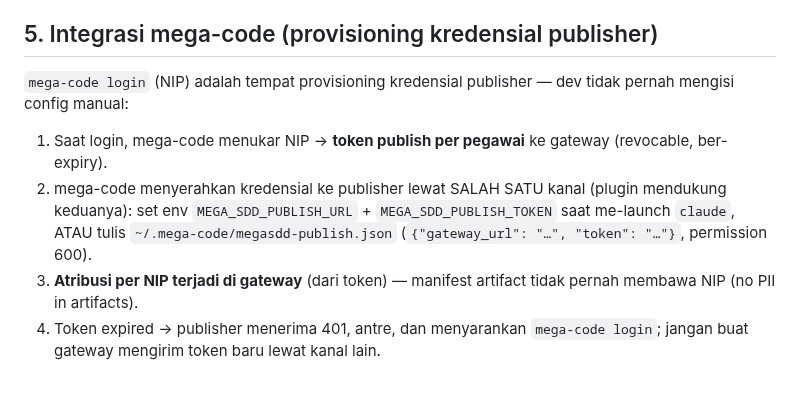
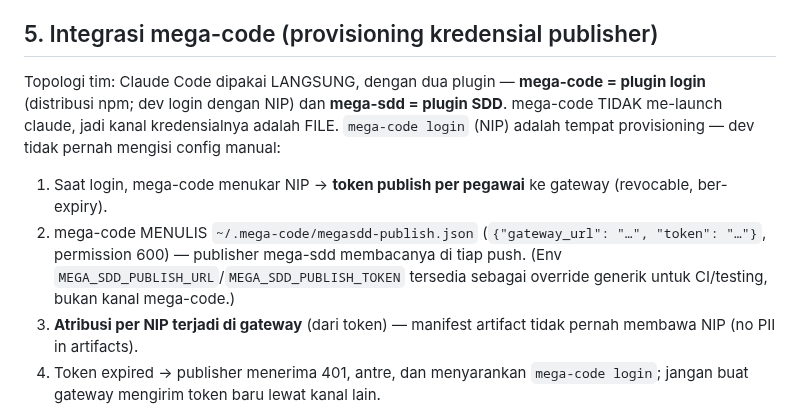
Before and after one commit to FarhanRiuzaki/Mega-SDD, a Markdown page: docs/mega-sdd/gateway-mcp-guide.md, the part around the change. Drawn GitHub-style; blank space fills up the shorter version.

Commit message:
docs(gateway): correct topology — mega-code is a Claude Code LOGIN PLUGIN (not a launcher); credential channel = file written at login, env demoted to generic CI override
Co-Authored-By: Claude Fable 5 <noreply@anthropic.com>
Claude-Session: https://claude.ai/code/session_01JRFsor81mkZxbmivABixCy

```diff
--- a/docs/mega-sdd/gateway-mcp-guide.md
+++ b/docs/mega-sdd/gateway-mcp-guide.md
@@ -88,10 +88,10 @@ MCP gateway TIDAK dibundel di plugin mega-sdd (URL-nya spesifik kantor). Cara me
 
 ## 5. Integrasi mega-code (provisioning kredensial publisher)
 
-`mega-code login` (NIP) adalah tempat provisioning kredensial publisher — dev tidak pernah mengisi config manual:
+Topologi tim: Claude Code dipakai LANGSUNG, dengan dua plugin — **mega-code = plugin login** (distribusi npm; dev login dengan NIP) dan **mega-sdd = plugin SDD**. mega-code TIDAK me-launch claude, jadi kanal kredensialnya adalah FILE. `mega-code login` (NIP) adalah tempat provisioning — dev tidak pernah mengisi config manual:
 
 1. Saat login, mega-code menukar NIP → **token publish per pegawai** ke gateway (revocable, ber-expiry).
-2. mega-code menyerahkan kredensial ke publisher lewat SALAH SATU kanal (plugin mendukung keduanya): set env `MEGA_SDD_PUBLISH_URL` + `MEGA_SDD_PUBLISH_TOKEN` saat me-launch `claude`, ATAU tulis `~/.mega-code/megasdd-publish.json` (`{"gateway_url": "…", "token": "…"}`, permission 600).
+2. mega-code MENULIS `~/.mega-code/megasdd-publish.json` (`{"gateway_url": "…", "token": "…"}`, permission 600) — publisher mega-sdd membacanya di tiap push. (Env `MEGA_SDD_PUBLISH_URL`/`MEGA_SDD_PUBLISH_TOKEN` tersedia sebagai override generik untuk CI/testing, bukan kanal mega-code.)
 3. **Atribusi per NIP terjadi di gateway** (dari token) — manifest artifact tidak pernah membawa NIP (no PII in artifacts).
 4. Token expired → publisher menerima 401, antre, dan menyarankan `mega-code login`; jangan buat gateway mengirim token baru lewat kanal lain.
 
```
Also changed, not shown: 1 other file.
